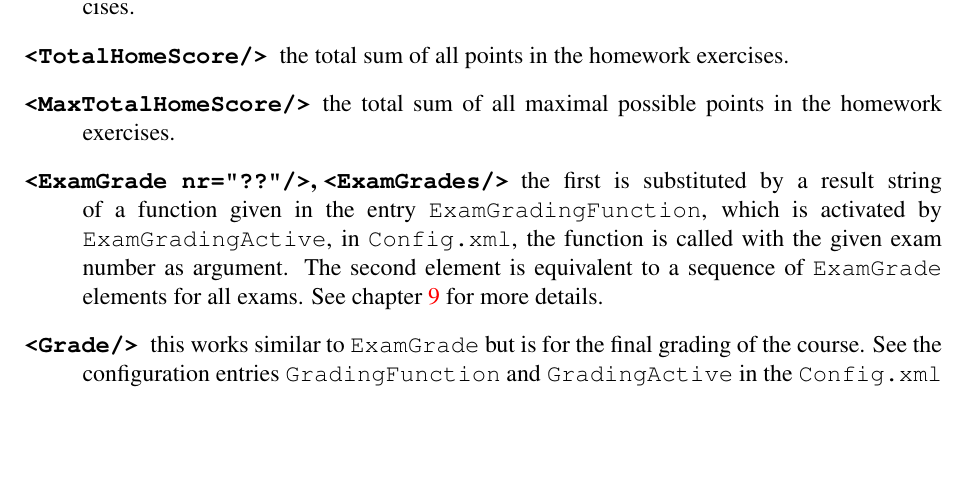
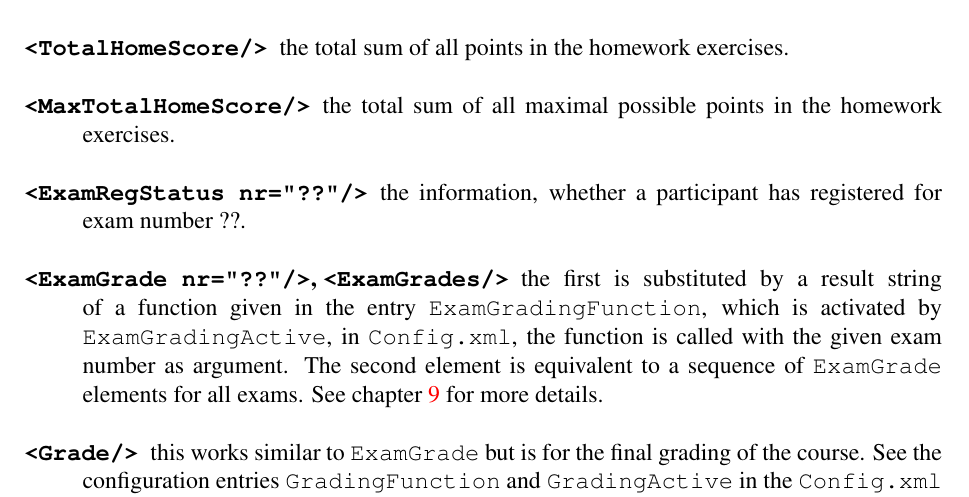
Before and after one commit to frankluebeck/OKUSON, a LaTeX book (doc/manual.tex): part of page 42 of 77, cut so that both start at the same text, the shorter picture padded with empty space. Compiled offline with pdfLaTeX; the source files are stored in an older character set and shown here as Unicode.

Commit message:
Document <ExamRegStatus>
git-svn-id: 261

```diff
--- a/doc/manual.tex
+++ b/doc/manual.tex
@@ -1723,6 +1723,8 @@ in the interactive exercises.
 in the homework exercises.
 \item[\texttt{<MaxTotalHomeScore/>}] the total sum of all maximal possible
 points in the homework exercises.
+\item[\texttt{<ExamRegStatus nr="??"/>}] the information, whether a
+participant has registered for exam number ??.
 \item[\texttt{<ExamGrade nr="??"/>}, \texttt{<ExamGrades/>}] the first is
 substituted by a result string of a function given in the entry
 \texttt{ExamGradingFunction}, which is activated by
```
Also changed, not shown: doc/manual.tex (2 more changed lines), 1 other file.
